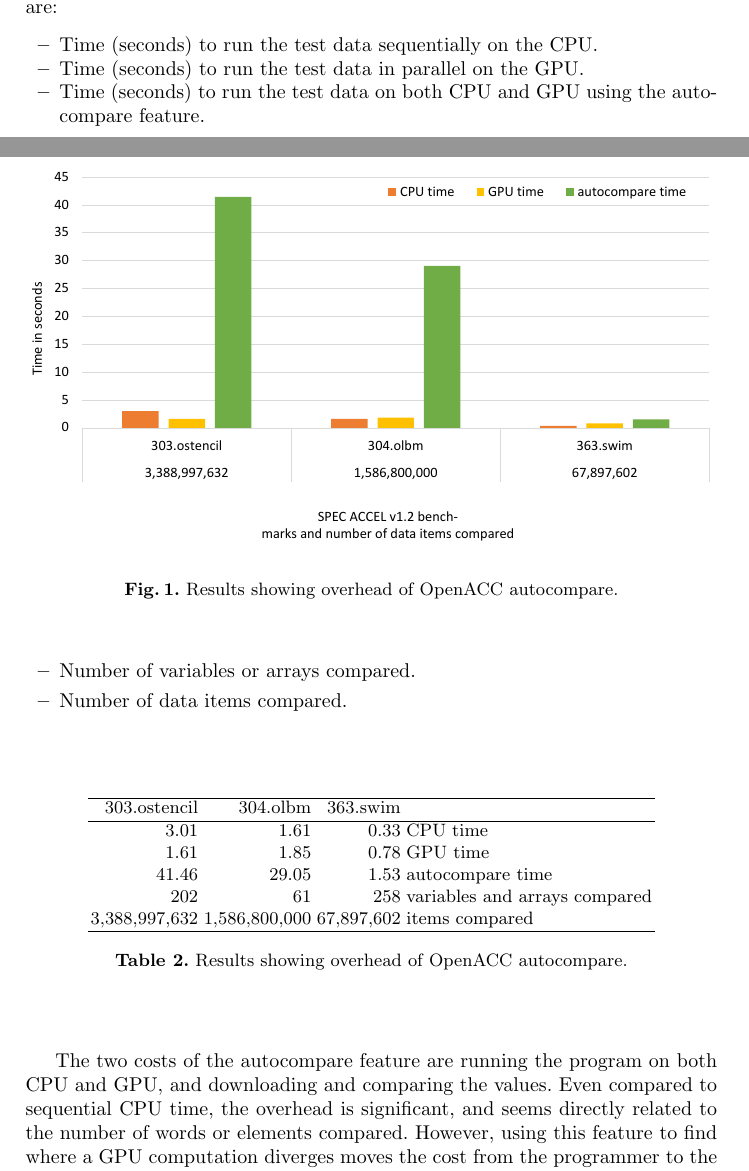
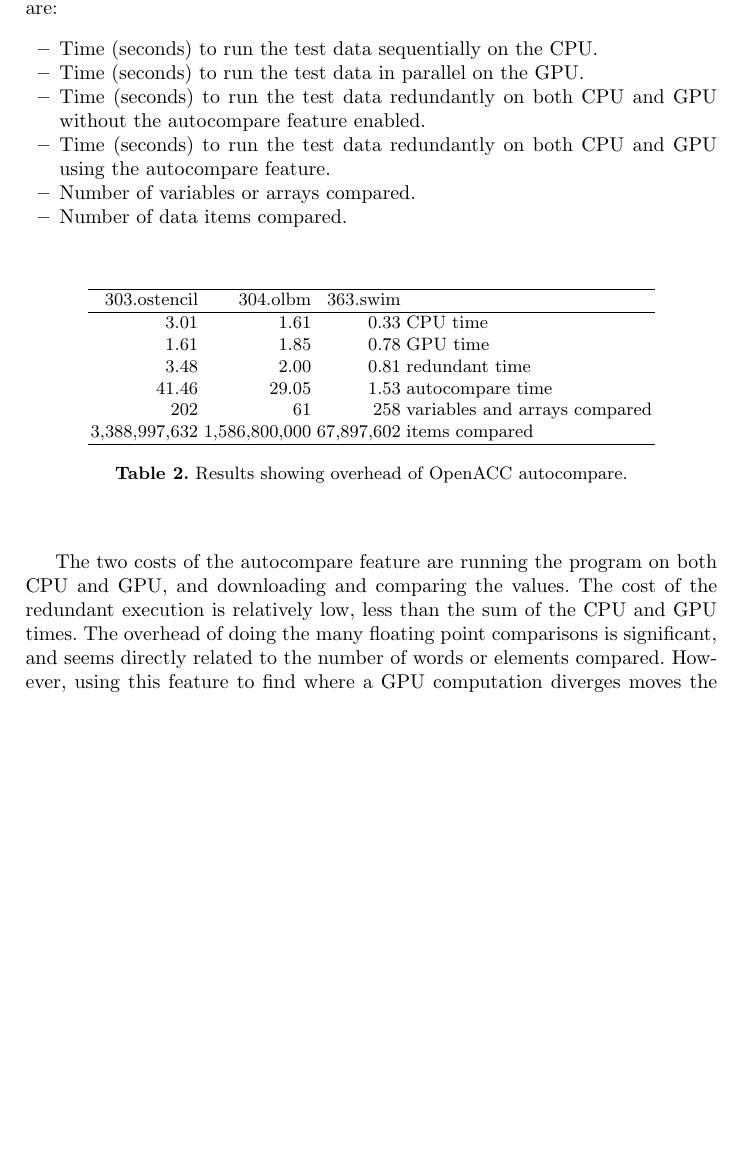
Before and after one commit to KhalidTheeb/Auto_Compare, a LaTeX thesis (Autocast.tex, which reads AutoExp.tex): two parts of pages 7 and 8 of 9 before the commit and part of page 8 of 9 after it, the two joined at a grey line, cut so that both start at the same text, the shorter picture padded with empty space. Compiled offline with pdfLaTeX.

Commit message:
remove the graphic which I can't get to work. added a line measuring the cost of redundant execution alone add 'summary' option

```diff
--- a/AutoExp.tex
+++ b/AutoExp.tex
@@ -10,19 +10,20 @@ The values shown in Table~\ref{res1} are:
 \begin{itemize}
 \item Time (seconds) to run the test data sequentially on the CPU.
 \item Time (seconds) to run the test data in parallel on the GPU.
-\item Time (seconds) to run the test data on both CPU and GPU using the autocompare feature.
+\item Time (seconds) to run the test data redundantly on both CPU and GPU without the autocompare feature enabled.
+\item Time (seconds) to run the test data redundantly on both CPU and GPU using the autocompare feature.
 \item Number of variables or arrays compared.
 \item Number of data items compared.
 \end{itemize}
 
 
 
-\begin{figure*}[t]
-    \centering
-    \includegraphics [width=\linewidth] {Table1.pdf}
-    \caption{Results showing overhead of OpenACC autocompare.}
-    \label{fig:sle_fiure}
-\end{figure*}
+%\begin{figure*}[t]
+%    \centering
+%    \includegraphics [width=\linewidth] {Table1.pdf}
+%    \caption{Results showing overhead of OpenACC autocompare.}
+%    \label{fig:sle_fiure}
+%\end{figure*}
 
 
 
@@ -34,7 +35,8 @@ The values shown in Table~\ref{res1} are:
 303.ostencil & 304.olbm & 363.swim & \\
 \hline
  3.01 &  1.61 & 0.33 & CPU time \\
- 1.61 &  1.85 & 0.78 & GPU time\\
+ 1.61 &  1.85 & 0.78 & GPU time \\
+ 3.48 &  2.00 & 0.81 & redundant time \\
 41.46 & 29.05 & 1.53 & autocompare time \\
 202 & 61 & 258 & variables and arrays compared \\
 3,388,997,632 & 1,586,800,000 & 67,897,602 & items compared \\
@@ -46,7 +48,8 @@ The values shown in Table~\ref{res1} are:
 \end{table}
 
 The two costs of the autocompare feature are running the program on both CPU and GPU, and downloading and comparing the values.
-Even compared to sequential CPU time, the overhead is significant, and seems directly related to the number of words or elements compared.
+The cost of the redundant execution is relatively low, less than the sum of the CPU and GPU times.
+The overhead of doing the many floating point comparisons is significant, and seems directly related to the number of words or elements compared.
 However, using this feature to find where a GPU computation diverges moves the cost from the programmer to the computer, so it could be invaluable regardless of the overhead.
 One side note: the \emph{test} datasets are relatively small.
 Even so, we had to set the relative tolerance to avoid the comparisons detecting differences due to different summation accumulation order.
```
Also changed, not shown: AutoImpl.tex (+4 -2 lines).
